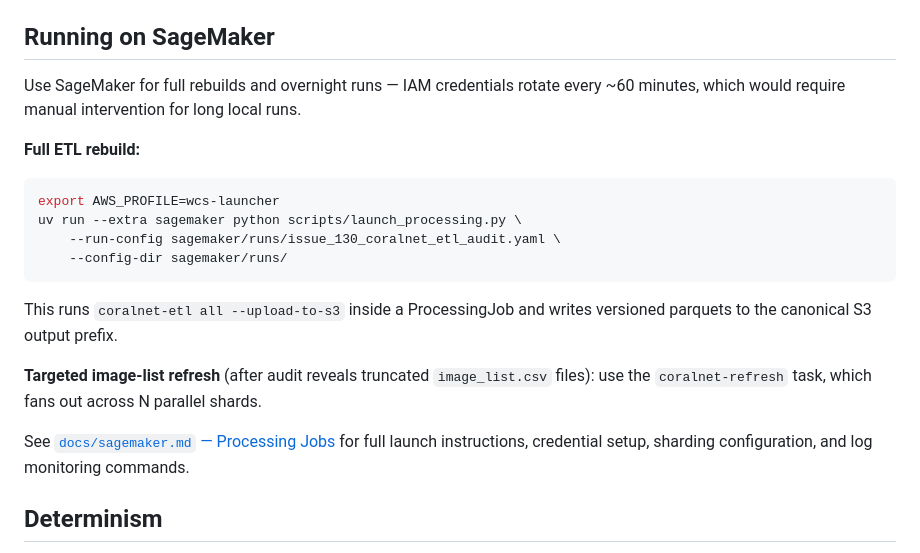
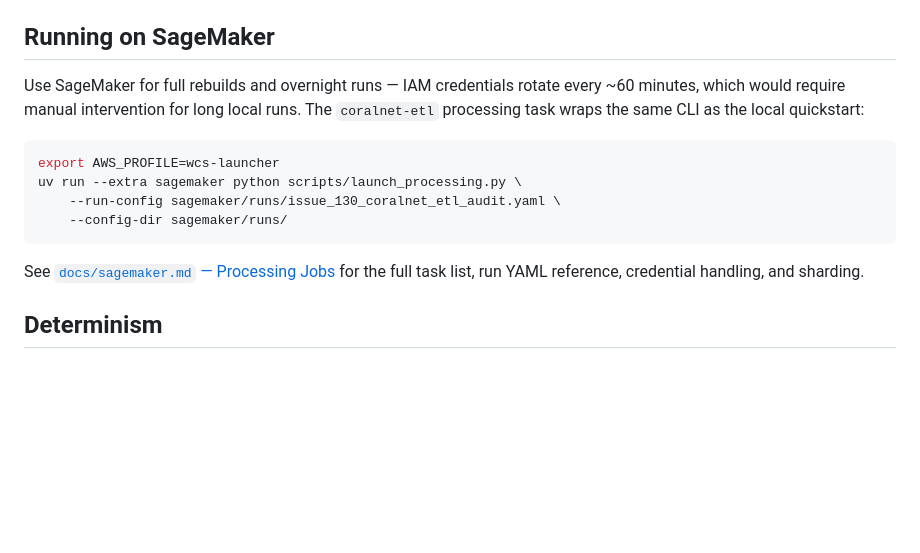
Before and after one commit to data-mermaid/mermaid-segmentation, a Markdown page: wiki/CoralNet-ETL.md, the part around the change. Drawn GitHub-style; blank space fills up the shorter version.

````diff
--- a/wiki/CoralNet-ETL.md
+++ b/wiki/CoralNet-ETL.md
@@ -97,9 +97,8 @@ checkpoint parts.
 ## Running on SageMaker
 
 Use SageMaker for full rebuilds and overnight runs — IAM credentials rotate every
-~60 minutes, which would require manual intervention for long local runs.
-
-**Full ETL rebuild:**
+~60 minutes, which would require manual intervention for long local runs. The
+`coralnet-etl` processing task wraps the same CLI as the local quickstart:
 
 ```bash
 export AWS_PROFILE=wcs-launcher
@@ -108,15 +107,8 @@ uv run --extra sagemaker python scripts/launch_processing.py \
     --config-dir sagemaker/runs/
 ```
 
-This runs `coralnet-etl all --upload-to-s3` inside a ProcessingJob and writes
-versioned parquets to the canonical S3 output prefix.
-
-**Targeted image-list refresh** (after audit reveals truncated `image_list.csv`
-files): use the `coralnet-refresh` task, which fans out across N parallel shards.
-
 See [`docs/sagemaker.md` — Processing Jobs](../docs/sagemaker.md#run-a-processing-job)
-for full launch instructions, credential setup, sharding configuration, and log
-monitoring commands.
+for the full task list, run YAML reference, credential handling, and sharding.
 
 ## Determinism
 
````
Also changed, not shown: docs/sagemaker.md (+44 -57 lines).
